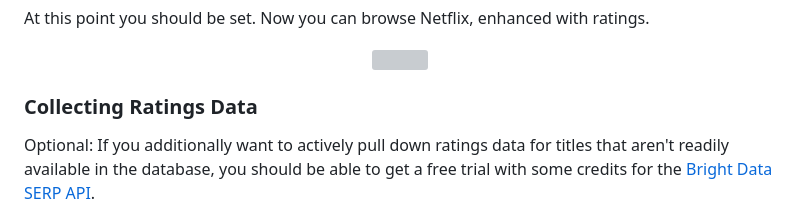
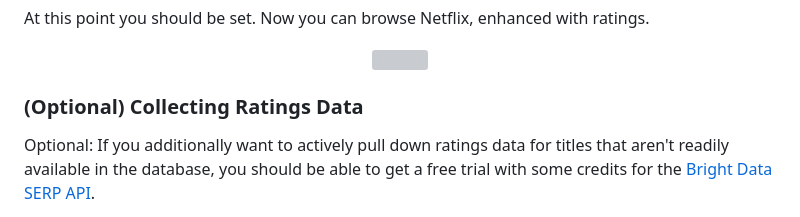
Before and after one commit to adosib/netflix_critic, a Markdown page: README.MD, the part around one of its changes. GitHub-like rendering; grey boxes are pictures that could not be loaded.

```diff
--- a/README.MD
+++ b/README.MD
@@ -41,7 +41,7 @@ At this point you should be set. Now you can browse Netflix, enhanced with ratin
 <img src="./assets/install-extension.gif" />
 </p>
 
-### Collecting Ratings Data
+### (Optional) Collecting Ratings Data
 Optional: If you additionally want to actively pull down ratings data for titles that aren't readily available in the database, you should be able to get a free trial with some credits for the [Bright Data SERP API](https://brightdata.com/products/serp-api).
 
 Beyond the free trial credits, it's pay-as-you-go at a rate of $1.50/1000 requests (as of the time of writing), which is very reasonably priced.
```
Also changed, not shown: other parts of README.MD (+1 -1 lines).
